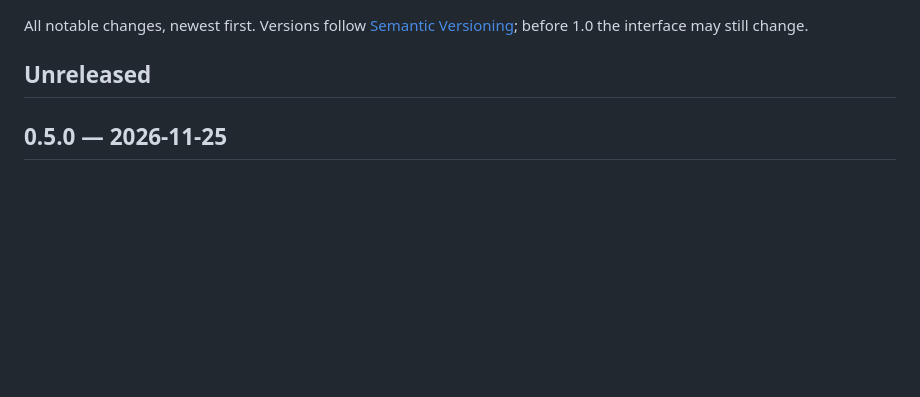
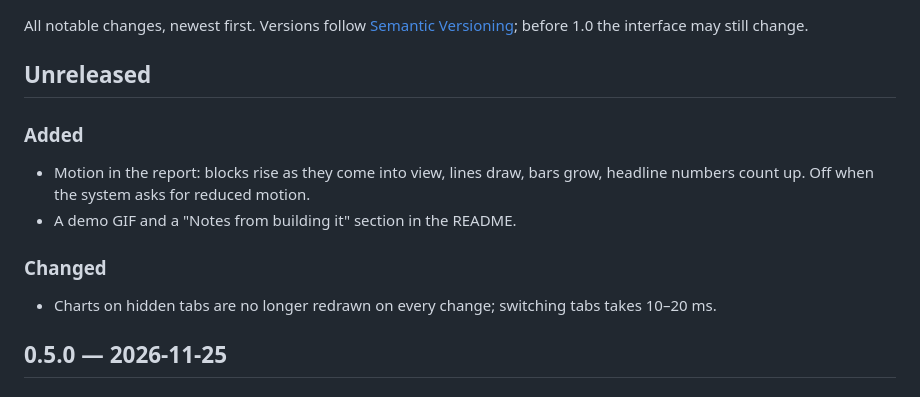
Before and after one commit to brnhflow/projeto-quant, a Markdown page: CHANGELOG.md, the part around the change. Rendered like a GitHub page; blank space fills up the shorter version.

```diff
--- a/CHANGELOG.md
+++ b/CHANGELOG.md
@@ -4,6 +4,14 @@ All notable changes, newest first. Versions follow [Semantic Versioning](https:/
 before 1.0 the interface may still change.
 
 ## Unreleased
+
+### Added
+- Motion in the report: blocks rise as they come into view, lines draw, bars grow, headline
+  numbers count up. Off when the system asks for reduced motion.
+- A demo GIF and a "Notes from building it" section in the README.
+
+### Changed
+- Charts on hidden tabs are no longer redrawn on every change; switching tabs takes 10–20 ms.
 
 ## 0.5.0 — 2026-11-25
 
```
Also changed, not shown: README.md (+21 -2 lines), docs/images/demo.gif (added).
